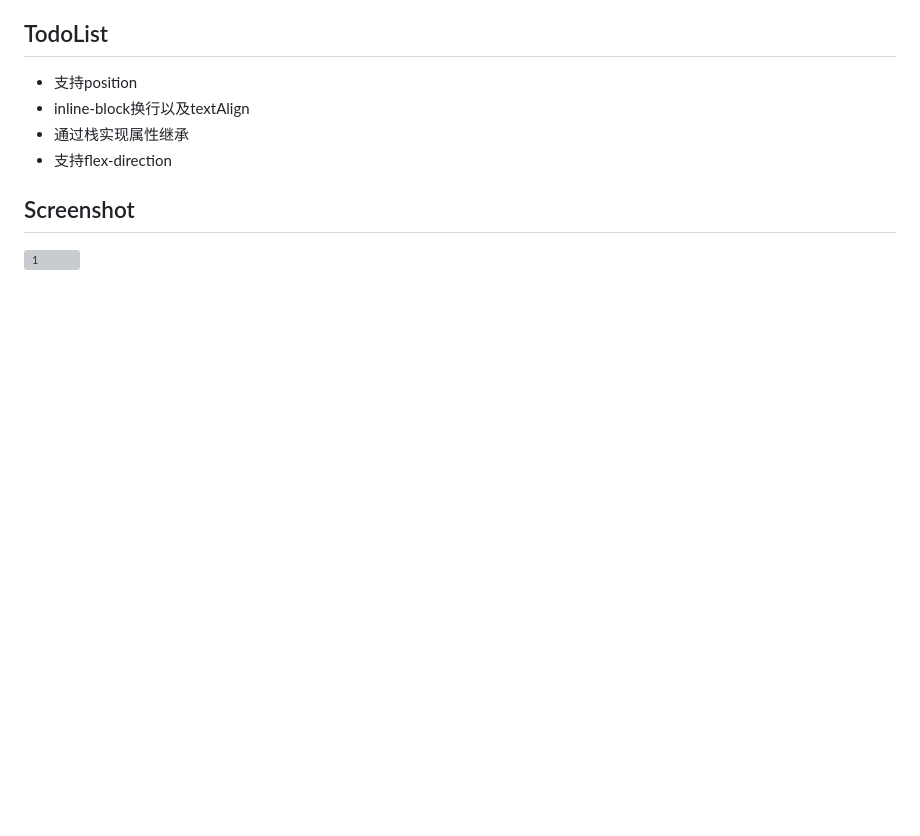
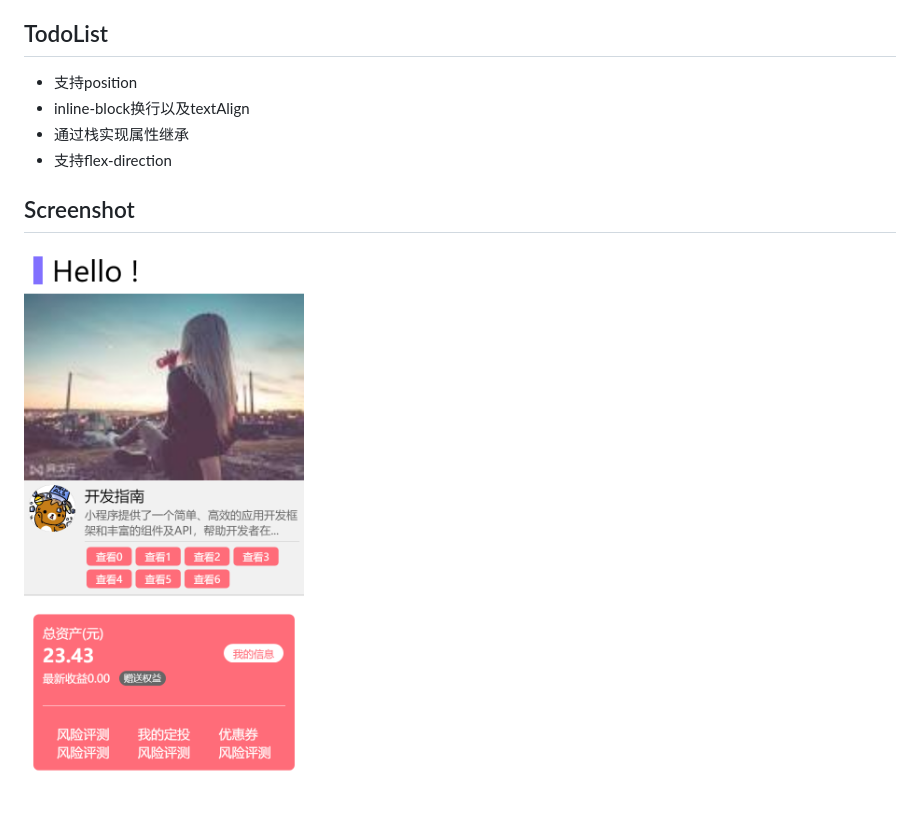
Before and after one commit to Gitjinfeiyang/easy-canvas, a Markdown page: README.md, the part around the change. Rendered like a GitHub page; pictures changed too: screenshot/01.png (added); blank space fills up the shorter version; grey boxes are pictures that could not be loaded.

```diff
--- a/README.md
+++ b/README.md
@@ -115,4 +115,4 @@
 * 支持flex-direction
 
 ## Screenshot
-![1](screenshot/1.png)
+![1](screenshot/01.png)
```
Also changed, not shown: 1 other file.
